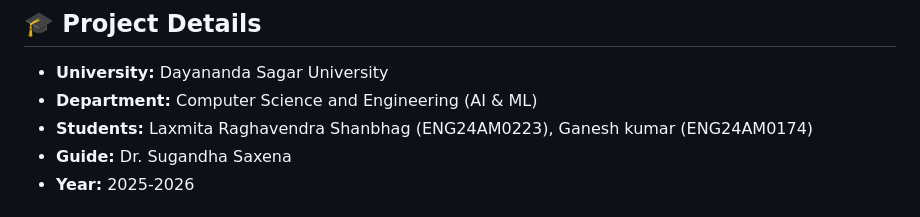
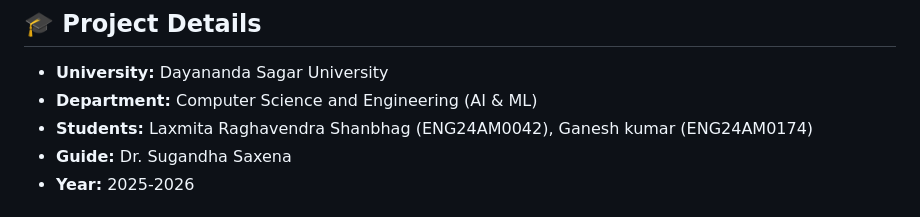
Before and after one commit to 1151kumarsskg-max/dsu-events-portal, a Markdown page: README.md, the part around the change. Drawn GitHub-style.

Commit message:
Update student ID for Laxmita Raghavendra Shanbhag

```diff
--- a/README.md
+++ b/README.md
@@ -6,7 +6,7 @@ Official event management portal for **Dayananda Sagar University, Bengaluru**.
 
 - **University:** Dayananda Sagar University
 - **Department:** Computer Science and Engineering (AI & ML)
-- **Students:**  Laxmita Raghavendra Shanbhag (ENG24AM0223), Ganesh kumar (ENG24AM0174)
+- **Students:**  Laxmita Raghavendra Shanbhag (ENG24AM0042), Ganesh kumar (ENG24AM0174)
 - **Guide:** Dr. Sugandha Saxena
 - **Year:** 2025-2026
 
```
